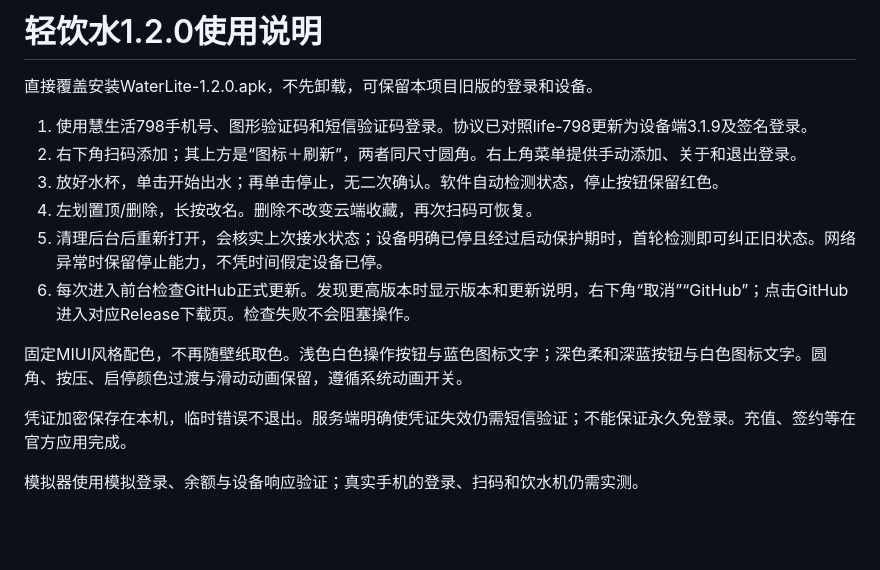
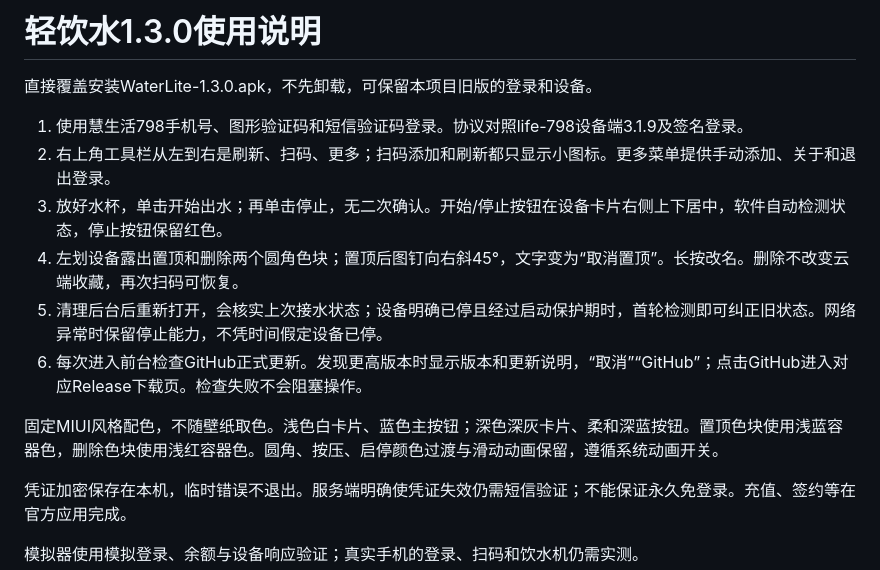
Before and after one commit to esn-idiotzzz/WaterLite, a Markdown page: docs/USAGE.md, the part around the change. Rendered like a GitHub page; blank space fills up the shorter version.

```diff
--- a/docs/USAGE.md
+++ b/docs/USAGE.md
@@ -1,15 +1,15 @@
-# 轻饮水1.2.0使用说明
+# 轻饮水1.3.0使用说明
 
-直接覆盖安装WaterLite-1.2.0.apk，不先卸载，可保留本项目旧版的登录和设备。
+直接覆盖安装WaterLite-1.3.0.apk，不先卸载，可保留本项目旧版的登录和设备。
 
-1. 使用慧生活798手机号、图形验证码和短信验证码登录。协议已对照life-798更新为设备端3.1.9及签名登录。
-2. 右下角扫码添加；其上方是“图标＋刷新”，两者同尺寸圆角。右上角菜单提供手动添加、关于和退出登录。
-3. 放好水杯，单击开始出水；再单击停止，无二次确认。软件自动检测状态，停止按钮保留红色。
-4. 左划置顶/删除，长按改名。删除不改变云端收藏，再次扫码可恢复。
+1. 使用慧生活798手机号、图形验证码和短信验证码登录。协议对照life-798设备端3.1.9及签名登录。
+2. 右上角工具栏从左到右是刷新、扫码、更多；扫码添加和刷新都只显示小图标。更多菜单提供手动添加、关于和退出登录。
+3. 放好水杯，单击开始出水；再单击停止，无二次确认。开始/停止按钮在设备卡片右侧上下居中，软件自动检测状态，停止按钮保留红色。
+4. 左划设备露出置顶和删除两个圆角色块；置顶后图钉向右斜45°，文字变为“取消置顶”。长按改名。删除不改变云端收藏，再次扫码可恢复。
 5. 清理后台后重新打开，会核实上次接水状态；设备明确已停且经过启动保护期时，首轮检测即可纠正旧状态。网络异常时保留停止能力，不凭时间假定设备已停。
-6. 每次进入前台检查GitHub正式更新。发现更高版本时显示版本和更新说明，右下角“取消”“GitHub”；点击GitHub进入对应Release下载页。检查失败不会阻塞操作。
+6. 每次进入前台检查GitHub正式更新。发现更高版本时显示版本和更新说明，“取消”“GitHub”；点击GitHub进入对应Release下载页。检查失败不会阻塞操作。
 
-固定MIUI风格配色，不再随壁纸取色。浅色白色操作按钮与蓝色图标文字；深色柔和深蓝按钮与白色图标文字。圆角、按压、启停颜色过渡与滑动动画保留，遵循系统动画开关。
+固定MIUI风格配色，不随壁纸取色。浅色白卡片、蓝色主按钮；深色深灰卡片、柔和深蓝按钮。置顶色块使用浅蓝容器色，删除色块使用浅红容器色。圆角、按压、启停颜色过渡与滑动动画保留，遵循系统动画开关。
 
 凭证加密保存在本机，临时错误不退出。服务端明确使凭证失效仍需短信验证；不能保证永久免登录。充值、签约等在官方应用完成。
 
```
Also changed, not shown: README.md (+8 -8 lines), docs/BUILDING.md (+2 -2 lines), docs/screenshots/dark.png, docs/screenshots/empty.png (added), docs/screenshots/light.png, docs/screenshots/swipe.png, docs/screenshots/update.png, 11 other files.
